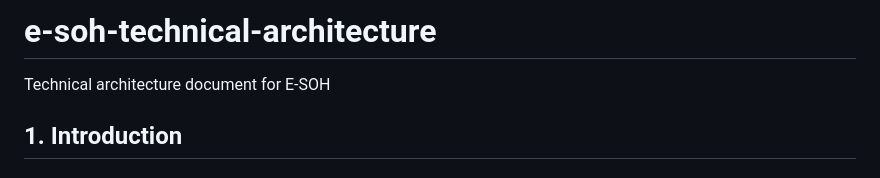
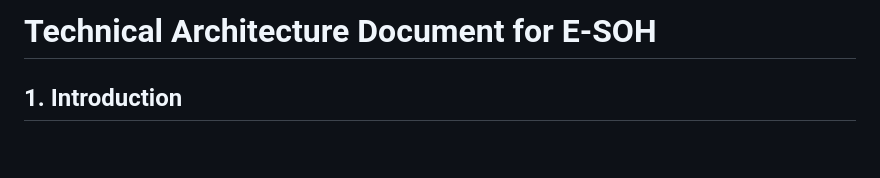
Before and after one commit to EURODEO/e-soh-technical-architecture, a Markdown page: README.md, the part around the change. Rendered like a GitHub page; blank space fills up the shorter version.

Commit message:
Add title

```diff
--- a/README.md
+++ b/README.md
@@ -1,5 +1,4 @@
-# e-soh-technical-architecture
-Technical architecture document for E-SOH
+# Technical Architecture Document for E-SOH
 
 ## 1. Introduction
 
```
